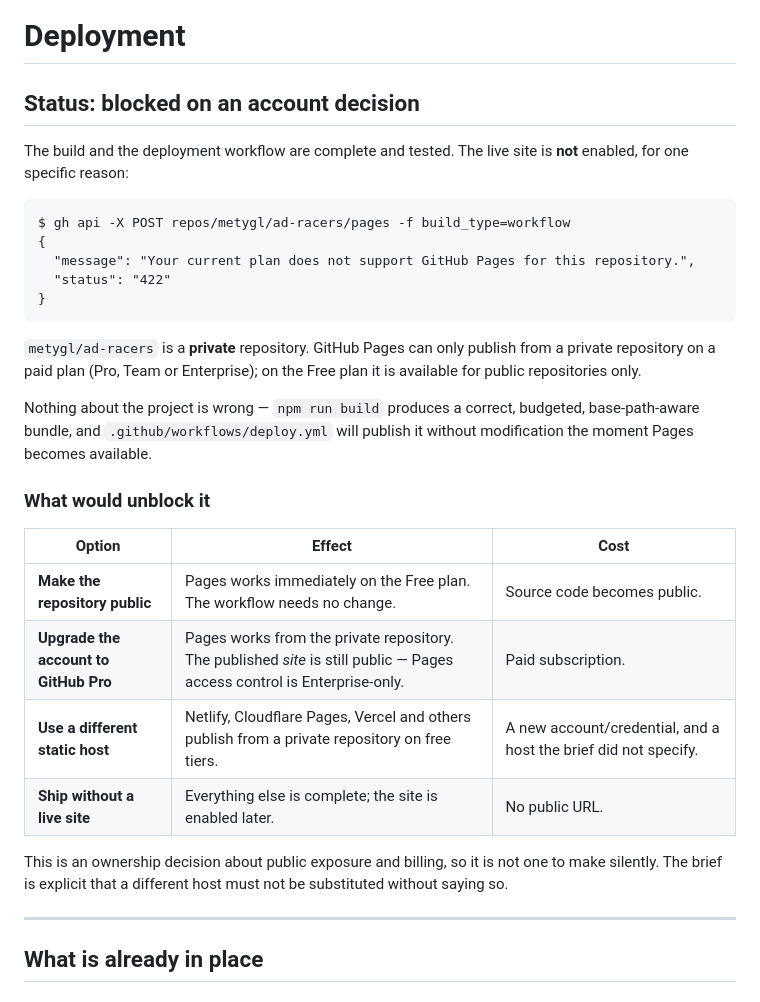
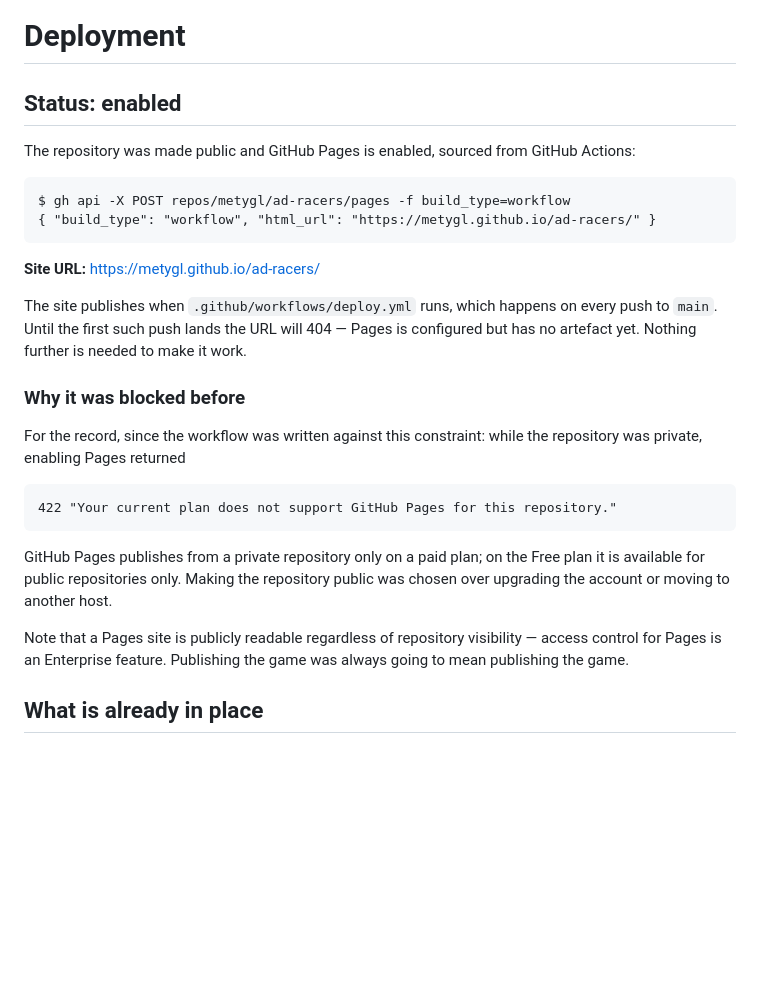
Before and after one commit to metygl/ad-racers, a Markdown page: docs/DEPLOYMENT.md, the part around the change. Rendered like a GitHub page; blank space fills up the shorter version.

Commit message:
Enable GitHub Pages and record the live site
The repository was made public, which lifts the plan restriction that blocked
Pages, and Pages is now enabled with GitHub Actions as its source. The site
publishes at https://metygl.github.io/ad-racers/ on the first deploy-workflow
run against main.

The build and workflow needed no change - they were written against this
constraint and derive the base path from the repository name.

````diff
--- a/docs/DEPLOYMENT.md
+++ b/docs/DEPLOYMENT.md
@@ -1,40 +1,38 @@
 # Deployment
 
-## Status: blocked on an account decision
+## Status: enabled
 
-The build and the deployment workflow are complete and tested. The live site is
-**not** enabled, for one specific reason:
+The repository was made public and GitHub Pages is enabled, sourced from GitHub
+Actions:
 
 ```
 $ gh api -X POST repos/metygl/ad-racers/pages -f build_type=workflow
-{
-  "message": "Your current plan does not support GitHub Pages for this repository.",
-  "status": "422"
-}
+{ "build_type": "workflow", "html_url": "https://metygl.github.io/ad-racers/" }
 ```
 
-`metygl/ad-racers` is a **private** repository. GitHub Pages can only publish
-from a private repository on a paid plan (Pro, Team or Enterprise); on the Free
-plan it is available for public repositories only.
+**Site URL:** <https://metygl.github.io/ad-racers/>
 
-Nothing about the project is wrong — `npm run build` produces a correct,
-budgeted, base-path-aware bundle, and `.github/workflows/deploy.yml` will
-publish it without modification the moment Pages becomes available.
+The site publishes when `.github/workflows/deploy.yml` runs, which happens on
+every push to `main`. Until the first such push lands the URL will 404 — Pages
+is configured but has no artefact yet. Nothing further is needed to make it
+work.
 
-### What would unblock it
+### Why it was blocked before
 
-| Option | Effect | Cost |
-| --- | --- | --- |
-| **Make the repository public** | Pages works immediately on the Free plan. The workflow needs no change. | Source code becomes public. |
-| **Upgrade the account to GitHub Pro** | Pages works from the private repository. The published *site* is still public — Pages access control is Enterprise-only. | Paid subscription. |
-| **Use a different static host** | Netlify, Cloudflare Pages, Vercel and others publish from a private repository on free tiers. | A new account/credential, and a host the brief did not specify. |
-| **Ship without a live site** | Everything else is complete; the site is enabled later. | No public URL. |
+For the record, since the workflow was written against this constraint: while
+the repository was private, enabling Pages returned
 
-This is an ownership decision about public exposure and billing, so it is not
-one to make silently. The brief is explicit that a different host must not be
-substituted without saying so.
+```
+422 "Your current plan does not support GitHub Pages for this repository."
+```
 
----
+GitHub Pages publishes from a private repository only on a paid plan; on the
+Free plan it is available for public repositories only. Making the repository
+public was chosen over upgrading the account or moving to another host.
+
+Note that a Pages site is publicly readable regardless of repository
+visibility — access control for Pages is an Enterprise feature. Publishing the
+game was always going to mean publishing the game.
 
 ## What is already in place
 
````
Also changed, not shown: README.md (+8 -10 lines).
